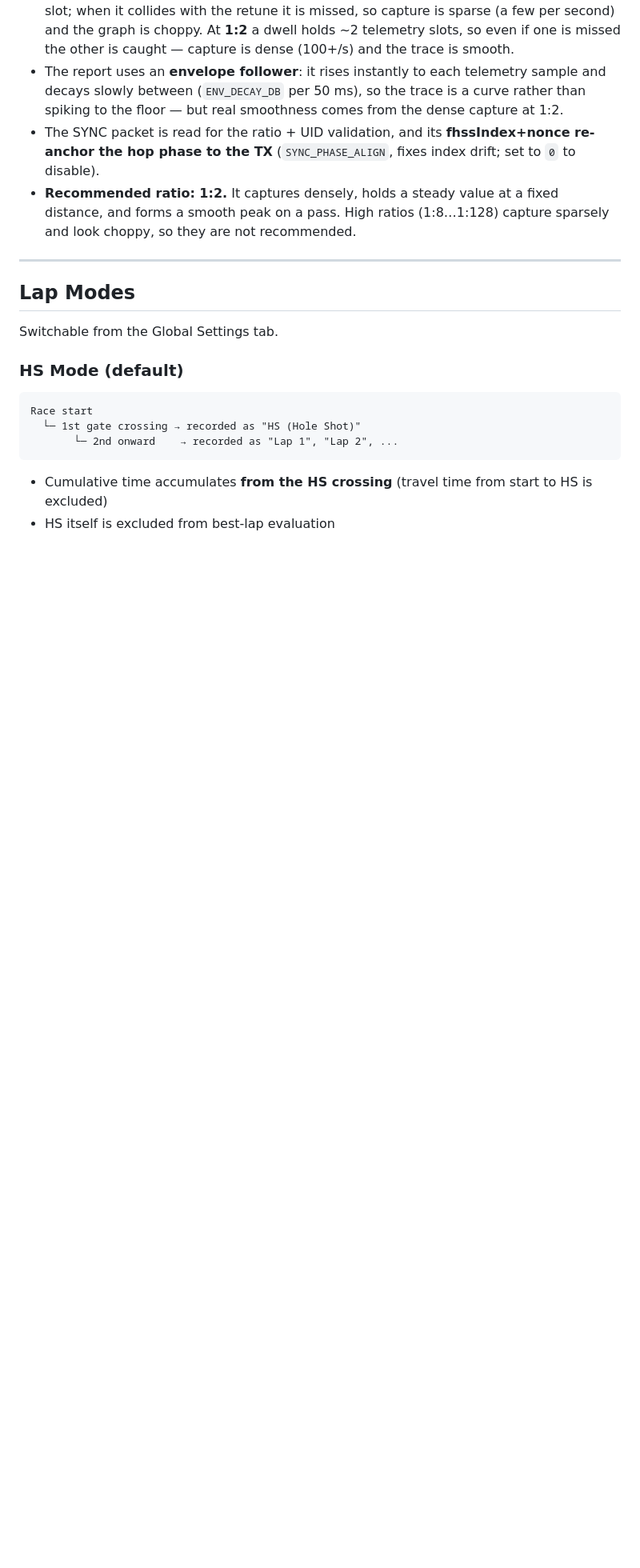
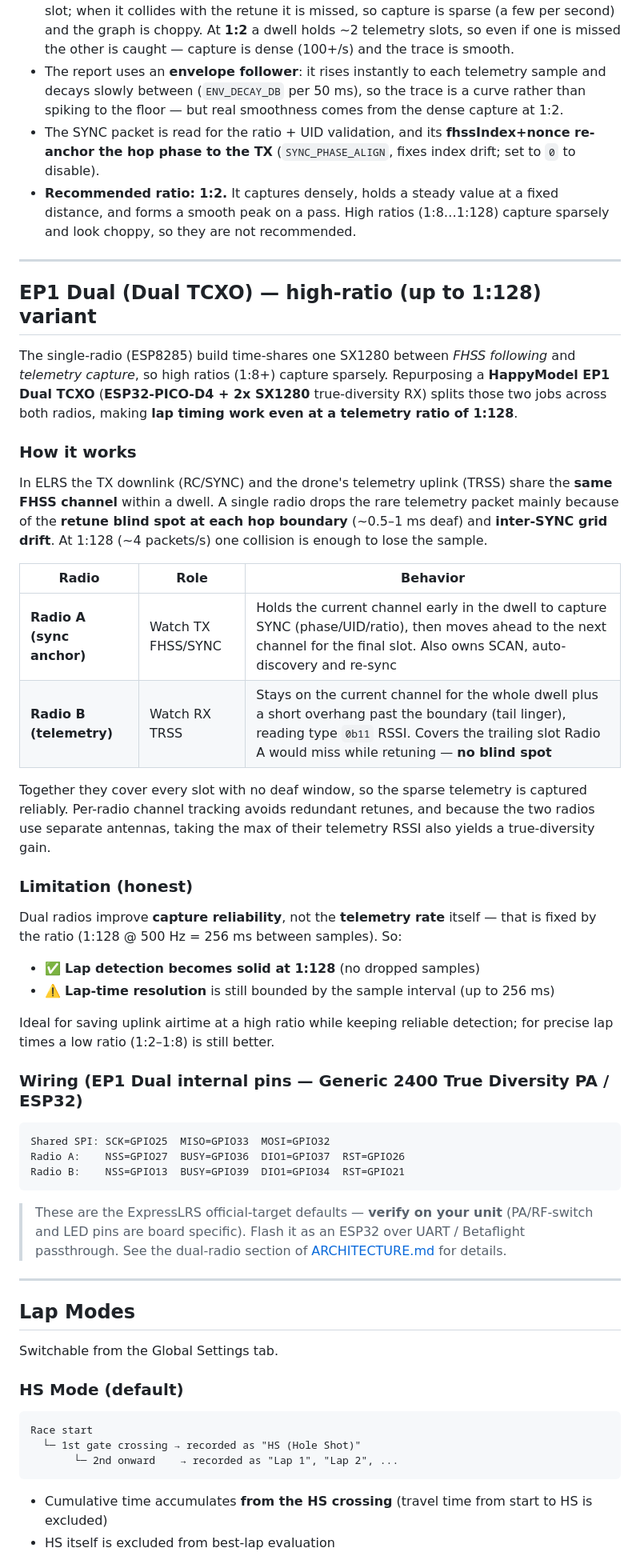
Before and after one commit to yanazoo/ELRS-LT, a Markdown page: README.en.md, the part around one of its changes. Shown at 80% size. Rendered like a GitHub page; blank space fills up the shorter version.

````diff
--- a/README.en.md
+++ b/README.en.md
@@ -175,6 +179,58 @@ that the drone sends back to its transmitter.
 - **Recommended ratio: 1:2.** It captures densely, holds a steady value at a fixed
   distance, and forms a smooth peak on a pass. High ratios (1:8…1:128) capture sparsely
   and look choppy, so they are not recommended.
+
+---
+
+## EP1 Dual (Dual TCXO) — high-ratio (up to 1:128) variant
+
+The single-radio (ESP8285) build time-shares one SX1280 between *FHSS following*
+and *telemetry capture*, so high ratios (1:8+) capture sparsely. Repurposing a
+**HappyModel EP1 Dual TCXO** (**ESP32-PICO-D4 + 2x SX1280** true-diversity RX)
+splits those two jobs across both radios, making **lap timing work even at a
+telemetry ratio of 1:128**.
+
+### How it works
+
+In ELRS the TX downlink (RC/SYNC) and the drone's telemetry uplink (TRSS) share
+the **same FHSS channel** within a dwell. A single radio drops the rare telemetry
+packet mainly because of the **retune blind spot at each hop boundary** (~0.5–1 ms
+deaf) and **inter-SYNC grid drift**. At 1:128 (~4 packets/s) one collision is
+enough to lose the sample.
+
+| Radio | Role | Behavior |
+|---|---|---|
+| **Radio A (sync anchor)** | Watch TX FHSS/SYNC | Holds the current channel early in the dwell to capture SYNC (phase/UID/ratio), then moves ahead to the next channel for the final slot. Also owns SCAN, auto-discovery and re-sync |
+| **Radio B (telemetry)** | Watch RX TRSS | Stays on the current channel for the whole dwell plus a short overhang past the boundary (tail linger), reading type `0b11` RSSI. Covers the trailing slot Radio A would miss while retuning — **no blind spot** |
+
+Together they cover every slot with no deaf window, so the sparse telemetry is
+captured reliably. Per-radio channel tracking avoids redundant retunes, and
+because the two radios use separate antennas, taking the max of their telemetry
+RSSI also yields a true-diversity gain.
+
+### Limitation (honest)
+
+Dual radios improve **capture reliability**, not the **telemetry rate** itself —
+that is fixed by the ratio (1:128 @ 500 Hz = 256 ms between samples). So:
+
+- ✅ **Lap detection becomes solid at 1:128** (no dropped samples)
+- ⚠️ **Lap-time resolution** is still bounded by the sample interval (up to 256 ms)
+
+Ideal for saving uplink airtime at a high ratio while keeping reliable detection;
+for precise lap times a low ratio (1:2–1:8) is still better.
+
+### Wiring (EP1 Dual internal pins — Generic 2400 True Diversity PA / ESP32)
+
+```
+Shared SPI: SCK=GPIO25  MISO=GPIO33  MOSI=GPIO32
+Radio A:    NSS=GPIO27  BUSY=GPIO36  DIO1=GPIO37  RST=GPIO26
+Radio B:    NSS=GPIO13  BUSY=GPIO39  DIO1=GPIO34  RST=GPIO21
+```
+
+> These are the ExpressLRS official-target defaults — **verify on your unit**
+> (PA/RF-switch and LED pins are board specific). Flash it as an ESP32 over
+> UART / Betaflight passthrough. See the dual-radio section of
+> [ARCHITECTURE.md](ARCHITECTURE.md) for details.
 
 ---
 
````
Also changed, not shown: other parts of README.en.md (+11 -6 lines), HANDOFF.md (+28 -9 lines).
